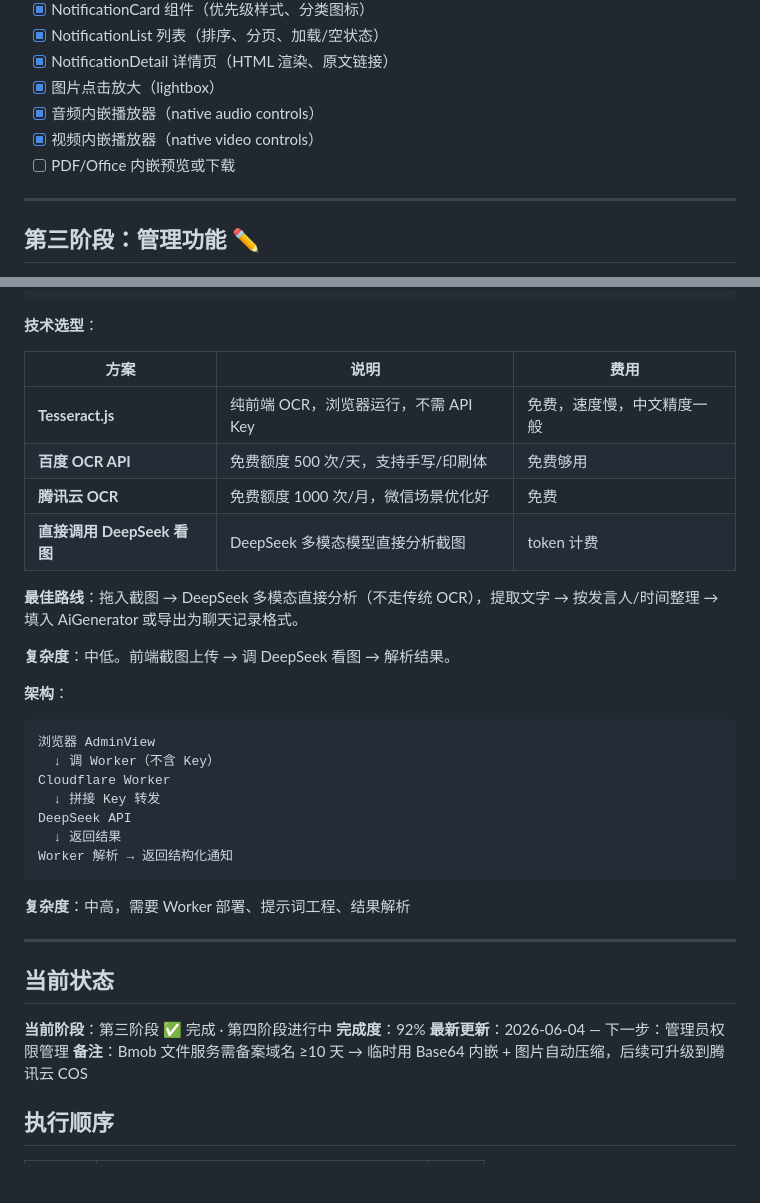
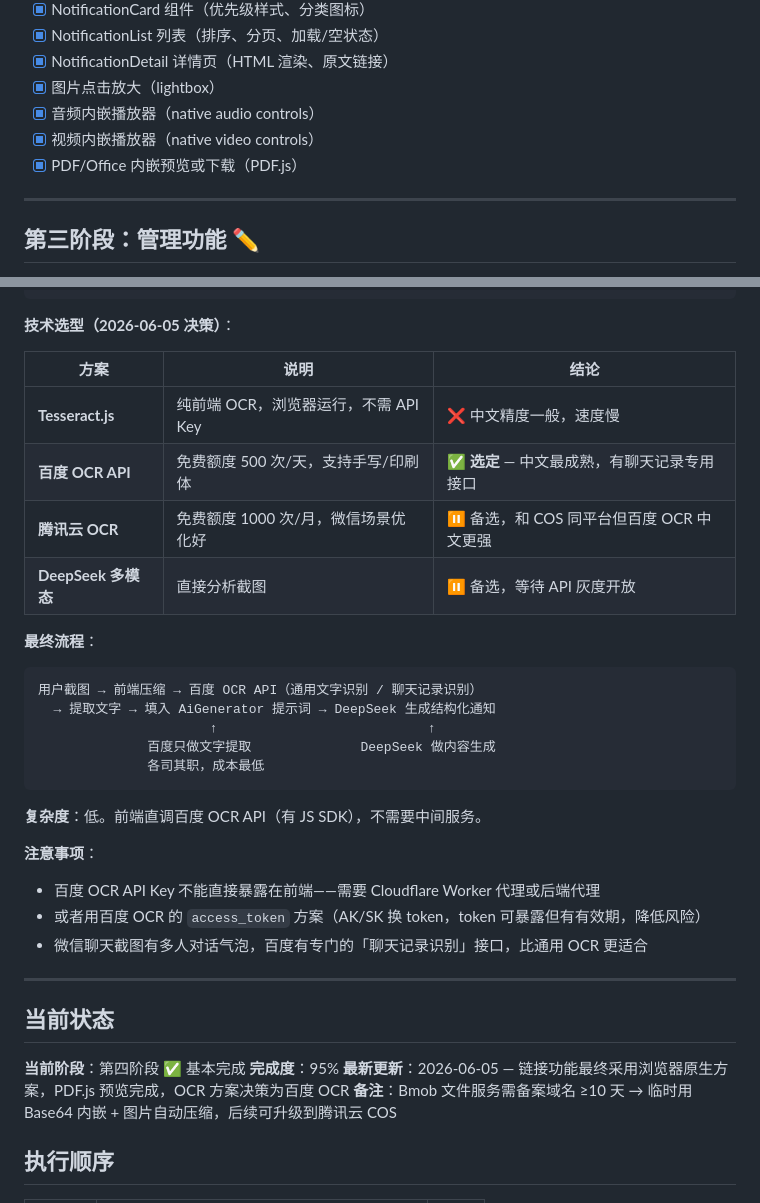
Before and after one commit to LinXi-ovo/notifications, a Markdown page: PLAN.md, 2 parts joined by grey strips. Drawn GitHub-style; blank space fills up the shorter version.

Commit message:
docs(plan): 更新 OCR 方案决策为百度 OCR API，更新完成度

````diff
--- a/PLAN.md
+++ b/PLAN.md
@@ -36,7 +36,7 @@
 - [x] 图片点击放大（lightbox）
 - [x] 音频内嵌播放器（native audio controls）
 - [x] 视频内嵌播放器（native video controls）
-- [ ] PDF/Office 内嵌预览或下载
+- [x] PDF/Office 内嵌预览或下载（PDF.js）
 
 ---
 
@@ -137,39 +137,39 @@
 ④ 直接导入 AI 生成通知，或复制为纯文本格式
 ```
 
-**技术选型**：
+**技术选型（2026-06-05 决策）**：
 
-| 方案 | 说明 | 费用 |
+| 方案 | 说明 | 结论 |
 |---|---|---|
-| **Tesseract.js** | 纯前端 OCR，浏览器运行，不需 API Key | 免费，速度慢，中文精度一般 |
-| **百度 OCR API** | 免费额度 500 次/天，支持手写/印刷体 | 免费够用 |
-| **腾讯云 OCR** | 免费额度 1000 次/月，微信场景优化好 | 免费 |
-| **直接调用 DeepSeek 看图** | DeepSeek 多模态模型直接分析截图 | token 计费 |
+| **Tesseract.js** | 纯前端 OCR，浏览器运行，不需 API Key | ❌ 中文精度一般，速度慢 |
+| **百度 OCR API** | 免费额度 500 次/天，支持手写/印刷体 | ✅ **选定** — 中文最成熟，有聊天记录专用接口 |
+| **腾讯云 OCR** | 免费额度 1000 次/月，微信场景优化好 | ⏸ 备选，和 COS 同平台但百度 OCR 中文更强 |
+| **DeepSeek 多模态** | 直接分析截图 | ⏸ 备选，等待 API 灰度开放 |
 
-**最佳路线**：拖入截图 → DeepSeek 多模态直接分析（不走传统 OCR），提取文字 → 按发言人/时间整理 → 填入 AiGenerator 或导出为聊天记录格式。
+**最终流程**：
 
-**复杂度**：中低。前端截图上传 → 调 DeepSeek 看图 → 解析结果。
-
-**架构**：
 ```
-浏览器 AdminView
-  ↓ 调 Worker（不含 Key）
-Cloudflare Worker
-  ↓ 拼接 Key 转发
-DeepSeek API
-  ↓ 返回结果
-Worker 解析 → 返回结构化通知
+用户截图 → 前端压缩 → 百度 OCR API（通用文字识别 / 聊天记录识别）
+  → 提取文字 → 填入 AiGenerator 提示词 → DeepSeek 生成结构化通知
+                      ↑                           ↑
+              百度只做文字提取              DeepSeek 做内容生成
+              各司其职，成本最低
 ```
 
-**复杂度**：中高，需要 Worker 部署、提示词工程、结果解析
+**复杂度**：低。前端直调百度 OCR API（有 JS SDK），不需要中间服务。
+
+**注意事项**：
+- 百度 OCR API Key 不能直接暴露在前端——需要 Cloudflare Worker 代理或后端代理
+- 或者用百度 OCR 的 `access_token` 方案（AK/SK 换 token，token 可暴露但有有效期，降低风险）
+- 微信聊天截图有多人对话气泡，百度有专门的「聊天记录识别」接口，比通用 OCR 更适合
 
 ---
 
 ## 当前状态
 
-**当前阶段**：第三阶段 ✅ 完成 · 第四阶段进行中
-**完成度**：92%
-**最新更新**：2026-06-04 — 下一步：管理员权限管理
+**当前阶段**：第四阶段 ✅ 基本完成
+**完成度**：95%
+**最新更新**：2026-06-05 — 链接功能最终采用浏览器原生方案，PDF.js 预览完成，OCR 方案决策为百度 OCR
 **备注**：Bmob 文件服务需备案域名 ≥10 天 → 临时用 Base64 内嵌 + 图片自动压缩，后续可升级到腾讯云 COS
 
 ## 执行顺序
````
